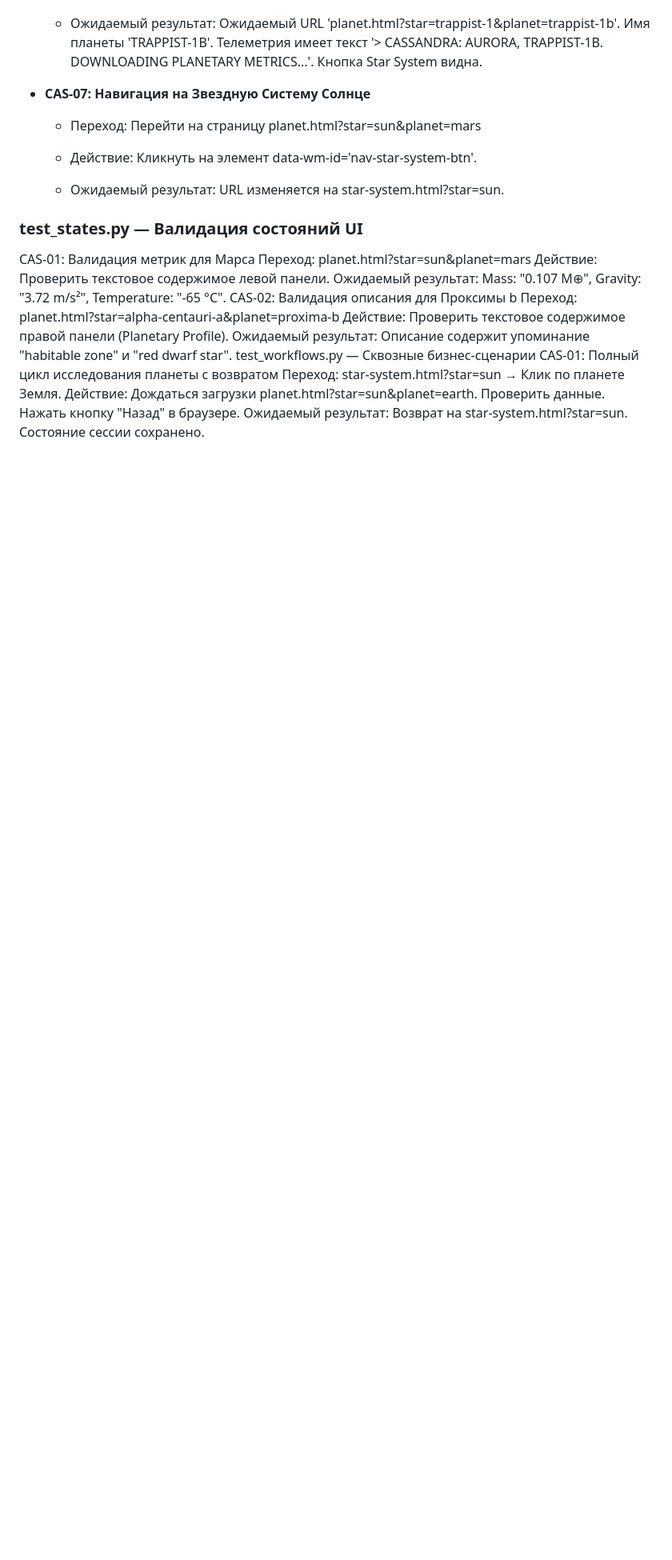
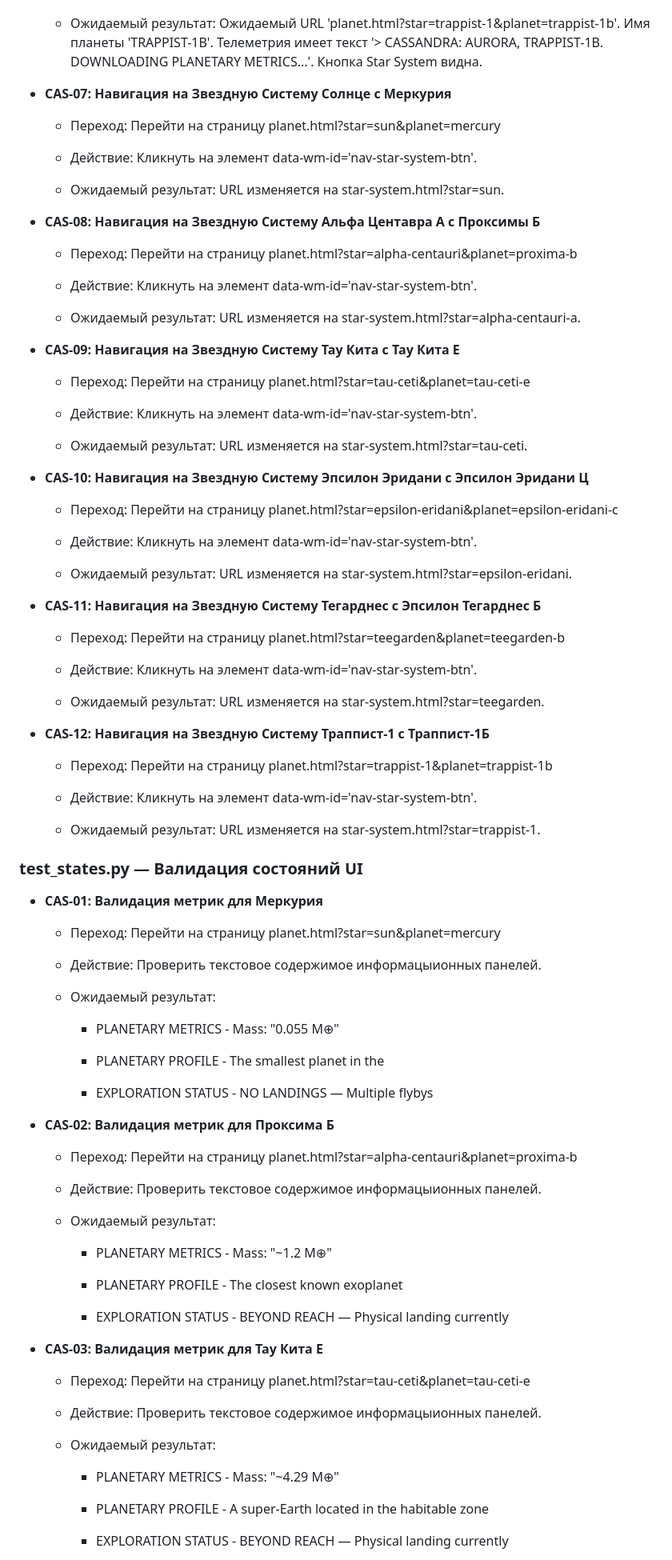
Before and after one commit to echechelev/cassandra-framework, a Markdown page: docs/planet/specification.md, the part around the change printed below. Shown: that part at 80% size. Rendered like a GitHub page; blank space fills up the shorter version.

Commit message:
docs(planet): add planet page documentation and mockups

```diff
--- a/docs/planet/specification.md
+++ b/docs/planet/specification.md
@@ -174,27 +174,95 @@ PlanetMetricsAlphaCentauriA, window.PlanetMetricsTauCeti, window.PlanetMetricsEp
 
     - Ожидаемый результат: Ожидаемый URL 'planet.html?star=trappist-1&planet=trappist-1b'. Имя планеты 'TRAPPIST-1B'. Телеметрия имеет текст '> CASSANDRA: AURORA, TRAPPIST-1B. DOWNLOADING PLANETARY METRICS...'. Кнопка Star System видна.
 
+- **CAS-07: Навигация на Звездную Систему Солнце с Меркурия**
 
-- **CAS-07: Навигация на Звездную Систему Солнце**
-
-    - Переход: Перейти на страницу planet.html?star=sun&planet=mars
+    - Переход: Перейти на страницу planet.html?star=sun&planet=mercury
 
     - Действие: Кликнуть на элемент data-wm-id='nav-star-system-btn'.
 
     - Ожидаемый результат: URL изменяется на star-system.html?star=sun.
 
+- **CAS-08: Навигация на Звездную Систему Альфа Центавра А с Проксимы Б**
+
+    - Переход: Перейти на страницу planet.html?star=alpha-centauri&planet=proxima-b
+
+    - Действие: Кликнуть на элемент data-wm-id='nav-star-system-btn'.
+
+    - Ожидаемый результат: URL изменяется на star-system.html?star=alpha-centauri-a.
+
+- **CAS-09: Навигация на Звездную Систему Тау Кита с Тау Кита Е**
+
+    - Переход: Перейти на страницу planet.html?star=tau-ceti&planet=tau-ceti-e
+
+    - Действие: Кликнуть на элемент data-wm-id='nav-star-system-btn'.
+
+    - Ожидаемый результат: URL изменяется на star-system.html?star=tau-ceti.
+
+- **CAS-10: Навигация на Звездную Систему Эпсилон Эридани с Эпсилон Эридани Ц**
+
+    - Переход: Перейти на страницу planet.html?star=epsilon-eridani&planet=epsilon-eridani-c
+
+    - Действие: Кликнуть на элемент data-wm-id='nav-star-system-btn'.
+
+    - Ожидаемый результат: URL изменяется на star-system.html?star=epsilon-eridani.
+
+- **CAS-11: Навигация на Звездную Систему Тегарднес с Эпсилон Тегарднес Б**
+
+    - Переход: Перейти на страницу planet.html?star=teegarden&planet=teegarden-b
+
+    - Действие: Кликнуть на элемент data-wm-id='nav-star-system-btn'.
+
+    - Ожидаемый результат: URL изменяется на star-system.html?star=teegarden.
+
+- **CAS-12: Навигация на Звездную Систему Траппист-1 с Траппист-1Б**
+
+    - Переход: Перейти на страницу planet.html?star=trappist-1&planet=trappist-1b
+
+    - Действие: Кликнуть на элемент data-wm-id='nav-star-system-btn'.
+
+    - Ожидаемый результат: URL изменяется на star-system.html?star=trappist-1.
+
 ### test_states.py — Валидация состояний UI
 
-CAS-01: Валидация метрик для Марса
-Переход: planet.html?star=sun&planet=mars
-Действие: Проверить текстовое содержимое левой панели.
-Ожидаемый результат: Mass: "0.107 M⊕", Gravity: "3.72 m/s²", Temperature: "-65 °C".
-CAS-02: Валидация описания для Проксимы b
-Переход: planet.html?star=alpha-centauri-a&planet=proxima-b
-Действие: Проверить текстовое содержимое правой панели (Planetary Profile).
-Ожидаемый результат: Описание содержит упоминание "habitable zone" и "red dwarf star".
-test_workflows.py — Сквозные бизнес-сценарии
-CAS-01: Полный цикл исследования планеты с возвратом
-Переход: star-system.html?star=sun → Клик по планете Земля.
-Действие: Дождаться загрузки planet.html?star=sun&planet=earth. Проверить данные. Нажать кнопку "Назад" в браузере.
-Ожидаемый результат: Возврат на star-system.html?star=sun. Состояние сессии сохранено.
+- **CAS-01: Валидация метрик для Меркурия**
+
+    - Переход: Перейти на страницу planet.html?star=sun&planet=mercury
+
+    - Действие: Проверить текстовое содержимое информацыионных панелей.
+
+    - Ожидаемый результат:
+
+        - PLANETARY METRICS - Mass: "0.055 M⊕"
+
+        - PLANETARY PROFILE - The smallest planet in the
+
+        - EXPLORATION STATUS - NO LANDINGS — Multiple flybys
+
+- **CAS-02: Валидация метрик для Проксима Б**
+
+    - Переход: Перейти на страницу planet.html?star=alpha-centauri&planet=proxima-b
+
+    - Действие: Проверить текстовое содержимое информацыионных панелей.
+
+    - Ожидаемый результат:
+
+        - PLANETARY METRICS - Mass: "~1.2 M⊕"
+
+        - PLANETARY PROFILE - The closest known exoplanet
+
+        - EXPLORATION STATUS - BEYOND REACH — Physical landing currently
+
+- **CAS-03: Валидация метрик для Тау Кита Е**
+
+    - Переход: Перейти на страницу planet.html?star=tau-ceti&planet=tau-ceti-e
+
+    - Действие: Проверить текстовое содержимое информацыионных панелей.
+
+    - Ожидаемый результат:
+
+        - PLANETARY METRICS - Mass: "~4.29 M⊕"
+
+        - PLANETARY PROFILE - A super-Earth located in the habitable zone
+
+        - EXPLORATION STATUS - BEYOND REACH — Physical landing currently
+
```
Also changed, not shown: other parts of docs/planet/specification.md (+57 -0 lines), docs/planet/design.md (+29 -0 lines), docs/planet/assets/01-planet-earth.png (added), docs/planet/assets/03-planet-tau-ceti-e.png (added), docs/planet/assets/04-planet-epsilon-eridani-c.png (added), docs/planet/assets/06-planet-trappist-1b.png (added), 2 other files.
